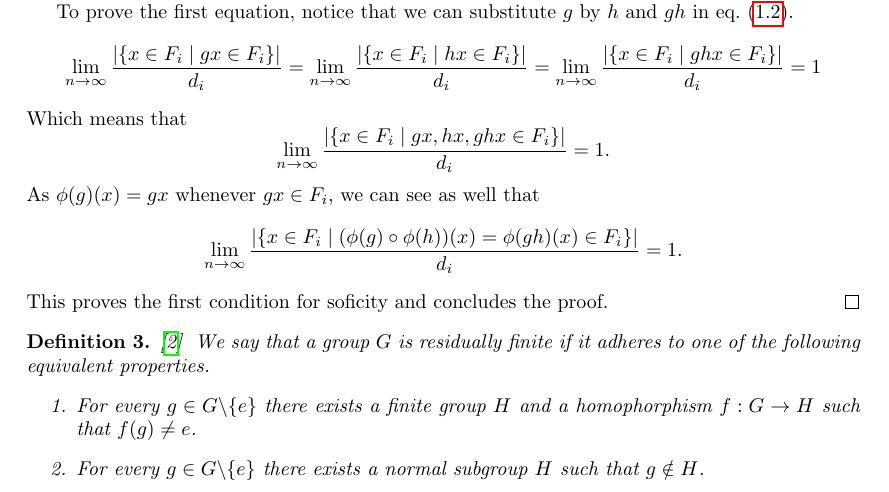
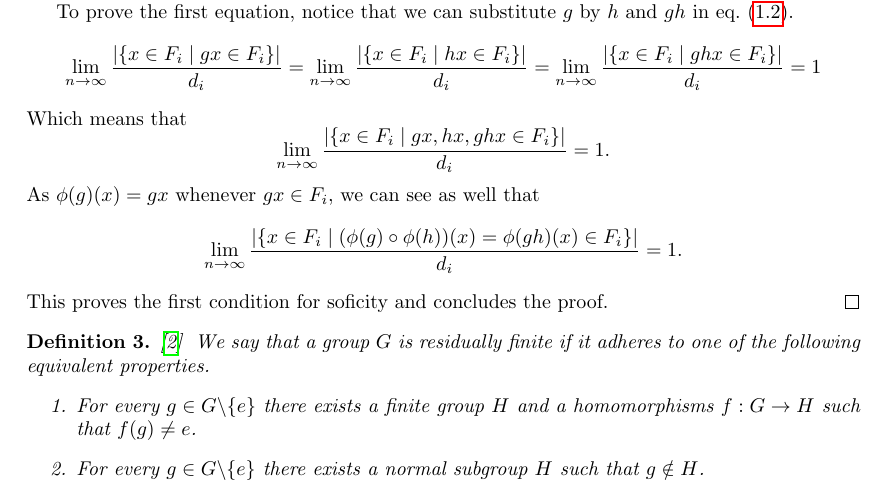
Before and after one commit to MichaelMaex/Eindproject-1, a LaTeX document (Verslag/verslag.tex): part of page 3 of 8, cut so that both start at the same text. Compiled offline with pdfLaTeX.

Commit message:
minor spelling error

```diff
--- a/Verslag/verslag.tex
+++ b/Verslag/verslag.tex
@@ -100,7 +100,7 @@ To prove that each group that satisfies the Følner criterion, is sofic, we firs
 \begin{definition}\cite{noauthor_residually_2018} \label{def:res_fin}
        We say that a group $G$ is residually finite if it adheres to one of the following equivalent properties.
         \begin{enumerate}
-            \item For every $g \in G\backslash\{e\}$ there exists a finite group $H$ and a homophorphism $f:G \to H$ such that $f(g) \ne e$.
+            \item For every $g \in G\backslash\{e\}$ there exists a finite group $H$ and a homomorphisms $f:G \to H$ such that $f(g) \ne e$.
             \item For every $g \in G\backslash\{e\}$ there exists a normal subgroup $H$ such that $g \notin H$.
             \item The intersection of all subgroups of finite index is $\{e\}$.
             \item The intersection of all normal subgroups is $\{e\}$.
```
Also changed, not shown: 2 other files.
